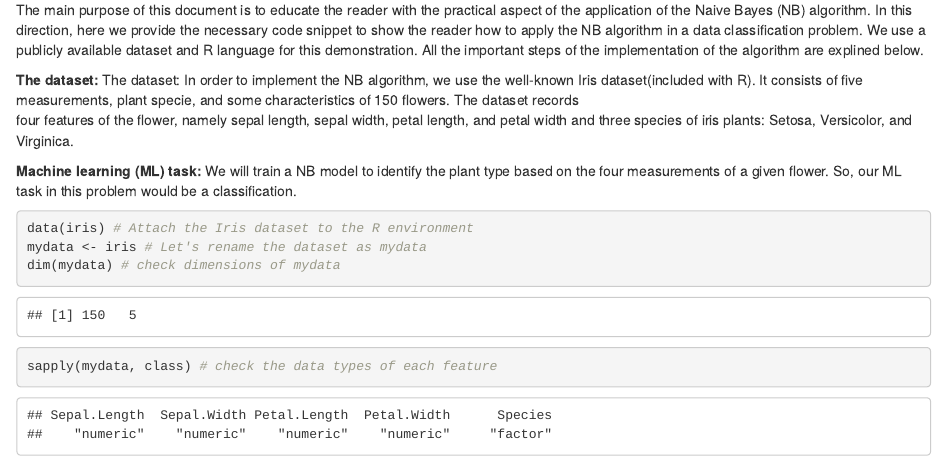
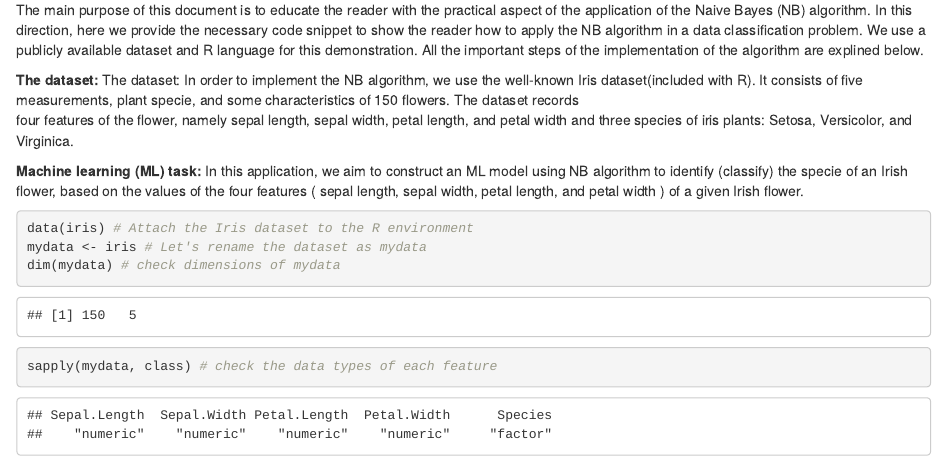
Before and after one commit to HarshaKumaraKalutarage/Naive-Bayes-Applications-and-Vulnerabilities, an R Markdown document (NB Example 1 : Generic/NB_Example.Rmd): the page in a window 1100 px wide, from 70 px down. Rendered offline with R 4.5, knitr and Pandoc, with nearby package versions; code that draws random numbers runs with fixed seeds of ours.

Commit message:
Update NB_Example.Rmd

````diff
--- a/NB Example 1 : Generic/NB_Example.Rmd
+++ b/NB Example 1 : Generic/NB_Example.Rmd
@@ -13,7 +13,8 @@ It consists of five measurements, plant specie, and some characteristics of 150
 four features of the flower, namely sepal length, sepal width, petal length, and petal width and three
 species of iris plants: Setosa, Versicolor, and Virginica.
 
-**Machine learning (ML) task:** We will train a NB model to identify the plant type based on the four measurements of a given flower. So, our ML task in this problem would be a classification.
+**Machine learning (ML) task:** In this application, we aim to construct an ML model using NB algorithm to identify (classify) the specie of an Irish flower, based on the values of the four features ( sepal length, sepal width, petal length, and petal width ) of a given Irish flower.
+
 ```{r}
 data(iris) # Attach the Iris dataset to the R environment
 mydata <- iris # Let's rename the dataset as mydata
````
